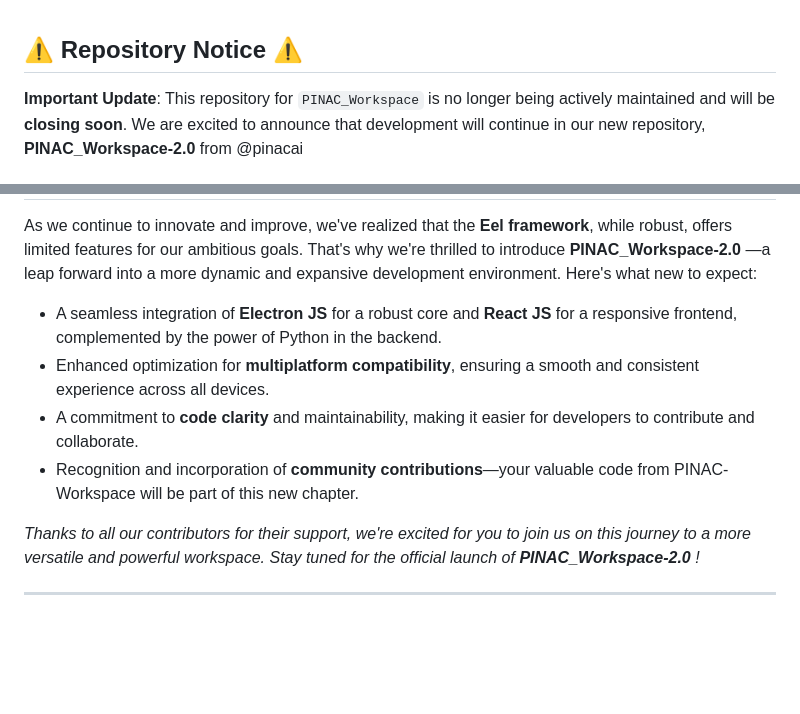
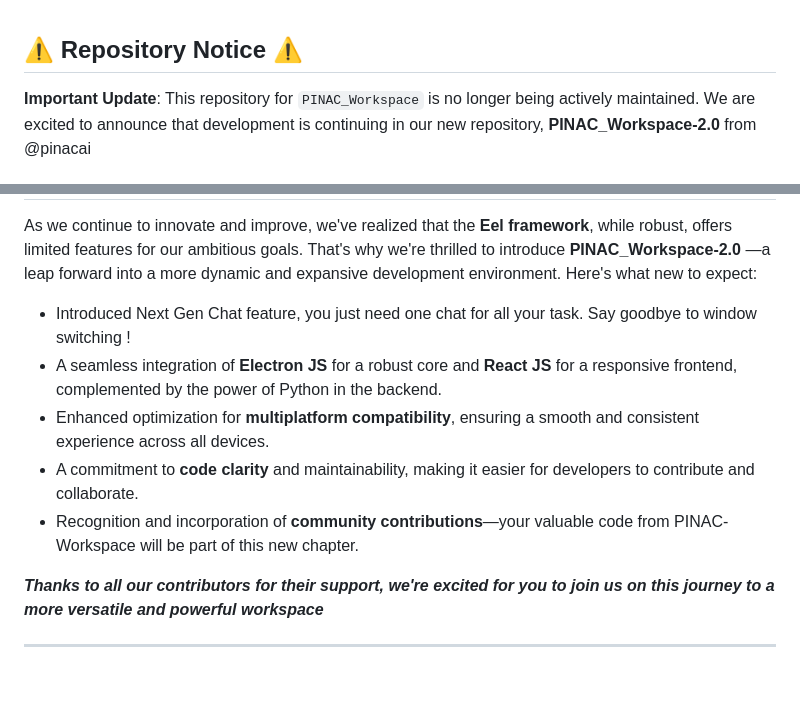
Before and after one commit to RajeshTechForge/PINAC-Workspace, a Markdown page: README.md, 2 parts joined by grey strips. GitHub-like rendering; blank space fills up the shorter version.

```diff
--- a/README.md
+++ b/README.md
@@ -1,6 +1,6 @@
 
 ## ⚠️ Repository Notice ⚠️
 
-**Important Update**: This repository for `PINAC_Workspace` is no longer being actively maintained and will be **closing soon**. We are excited to announce that development will continue in our new repository, **PINAC_Workspace-2.0** from @pinacai
+**Important Update**: This repository for `PINAC_Workspace` is no longer being actively maintained. We are excited to announce that development is continuing in our new repository, **PINAC_Workspace-2.0** from @pinacai
 
 
@@ -8,11 +8,12 @@
 As we continue to innovate and improve, we've realized that the **Eel framework**, while robust, offers limited features for our ambitious goals. That's why we're thrilled to introduce **PINAC_Workspace-2.0** —a leap forward into a more dynamic and expansive development environment.
 Here's what new to expect:
+- Introduced Next Gen Chat feature, you just need one chat for all your task. Say goodbye to window switching !
 - A seamless integration of **Electron JS** for a robust core and **React JS** for a responsive frontend, complemented by the power of Python in the backend.
 - Enhanced optimization for **multiplatform compatibility**, ensuring a smooth and consistent experience across all devices.
 - A commitment to **code clarity** and maintainability, making it easier for developers to contribute and collaborate.
 - Recognition and incorporation of **community contributions**—your valuable code from PINAC-Workspace will be part of this new chapter.
 
-_Thanks to all our contributors for their support, we're excited for you to join us on this journey to a more versatile and powerful workspace. Stay tuned for the official launch of **PINAC_Workspace-2.0** !_
+***Thanks to all our contributors for their support, we're excited for you to join us on this journey to a more versatile and powerful workspace***
 
 -----------------------------------------------------------------------------------------------------------------------------------------------------------------------
 
```
Also changed, not shown: other parts of README.md (+1 -1 lines).
